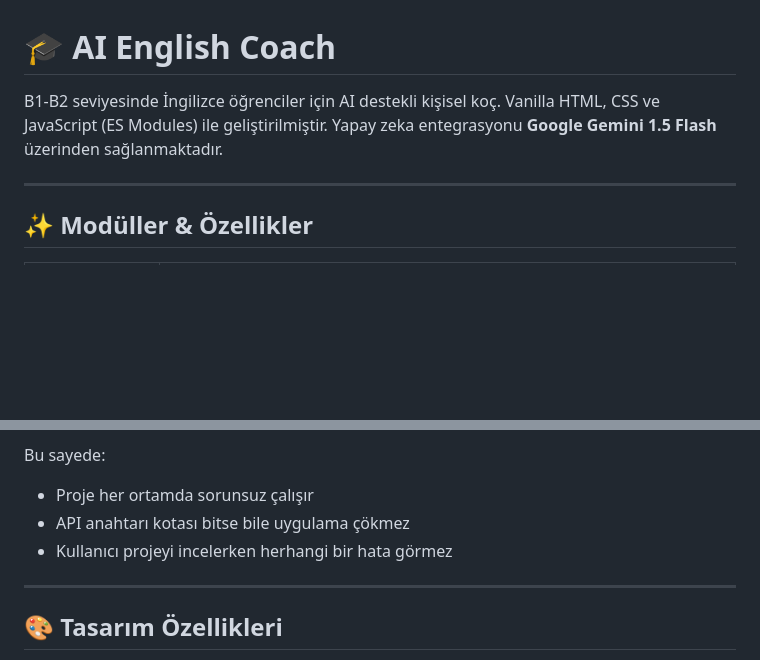
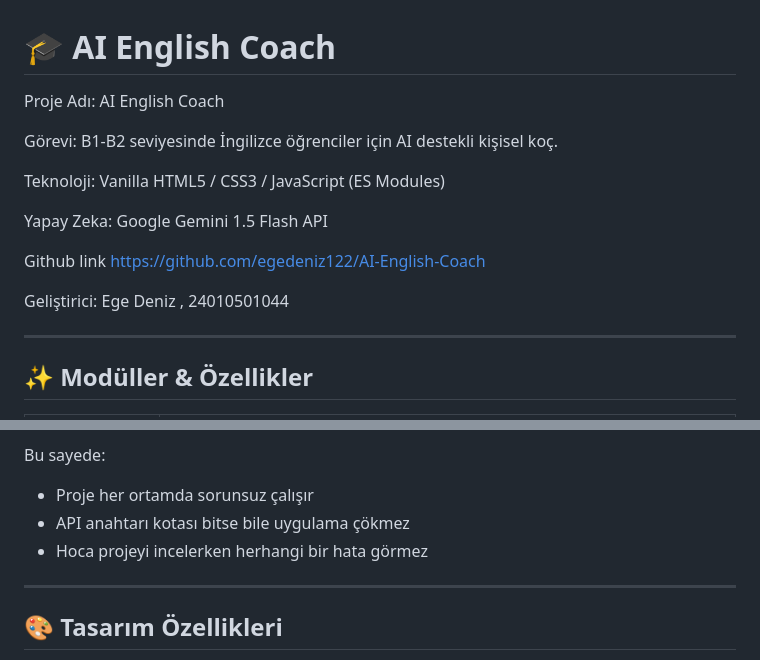
Before and after one commit to egedeniz122/AI-English-Coach, a Markdown page: README.md, 2 parts joined by grey strips. GitHub-like rendering; blank space fills up the shorter version.

```diff
--- a/README.md
+++ b/README.md
@@ -1,8 +1,18 @@
 # 🎓 AI English Coach
 
-B1-B2 seviyesinde İngilizce öğrenciler için AI destekli kişisel koç.
-Vanilla HTML, CSS ve JavaScript (ES Modules) ile geliştirilmiştir.
-Yapay zeka entegrasyonu **Google Gemini 1.5 Flash** üzerinden sağlanmaktadır.
+
+
+Proje Adı: AI English Coach
+
+Görevi: B1-B2 seviyesinde İngilizce öğrenciler için AI destekli kişisel koç.
+
+Teknoloji: Vanilla HTML5 / CSS3 / JavaScript (ES Modules)
+
+Yapay Zeka: Google Gemini 1.5 Flash API
+
+Github link https://github.com/egedeniz122/AI-English-Coach
+
+Geliştirici: Ege Deniz , 24010501044
 
 ---
 
@@ -82,7 +92,7 @@ API'den gerçek yanıt yerine önceden hazırlanmış örnek veriler gösterilir
 Bu sayede:
 - Proje her ortamda sorunsuz çalışır
 - API anahtarı kotası bitse bile uygulama çökmez
-- Kullanıcı projeyi incelerken herhangi bir hata görmez
+- Hoca projeyi incelerken herhangi bir hata görmez
 
 ---
 
```
